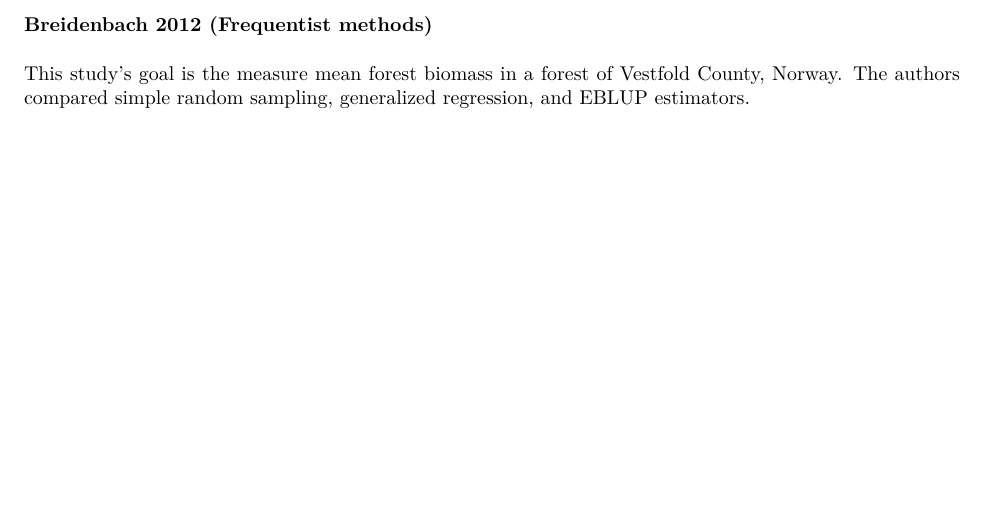
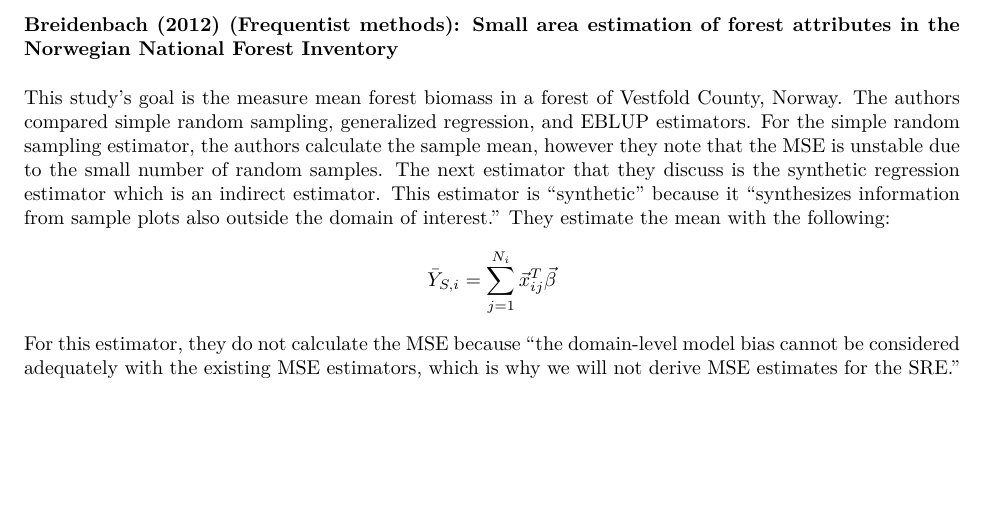
Before and after one commit to Reed-Statistics/thesis_white, an R Markdown document (writing/lit_rev.Rmd): part of page 2 of 2, cut at the place of the change. The pictures show the output file writing/lit_rev.pdf that the author committed with the source.

Commit message:
some additions

```diff
--- a/writing/lit_rev.Rmd
+++ b/writing/lit_rev.Rmd
@@ -49,6 +49,10 @@ After the authors introduce these three models, they discuss the priors used in
 After running their models, they compared their results to Breidenbach et al. (2016) and Mauro et al. (2016) and those author's frequentist results. The HB models had higher $\sigma^2_v$ which allows for more realistic inference dealing with the uncertainty associated with estimating above ground biomass.
 
 
-### Breidenbach 2012 (Frequentist methods)
+### Breidenbach (2012) (Frequentist methods): Small area estimation of forest attributes in the Norwegian National Forest Inventory
 
-This study's goal is the measure mean forest biomass in a forest of Vestfold County, Norway. The authors compared simple random sampling, generalized regression, and EBLUP estimators.
+This study's goal is the measure mean forest biomass in a forest of Vestfold County, Norway. The authors compared simple random sampling, generalized regression, and EBLUP estimators. For the simple random sampling estimator, the authors calculate the sample mean, however they note that the MSE is unstable due to the small number of random samples. The next estimator that they discuss is the synthetic regression estimator which is an indirect estimator. This estimator is "synthetic" because it "synthesizes information from sample plots also outside the domain of interest." They estimate the mean with the following:
+$$
+\bar{Y}_{S,i} = \sum_{j=1}^{N_i} \vec x_{ij}^T \vec\beta
+$$
+For this estimator, they do not calculate the MSE because "the domain-level model bias cannot be considered adequately with the existing MSE estimators, which is why we will not derive MSE estimates for the SRE."
```
Also changed, not shown: writing/lit_rev.md, writing/lit_rev.pdf.
